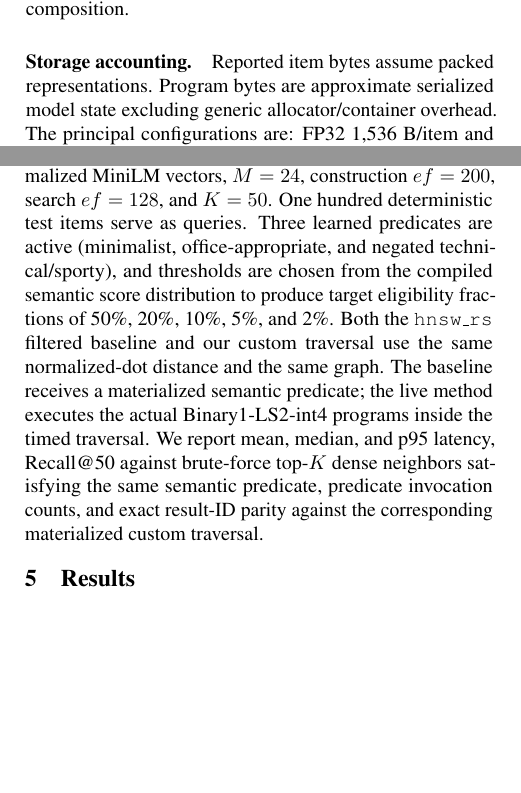
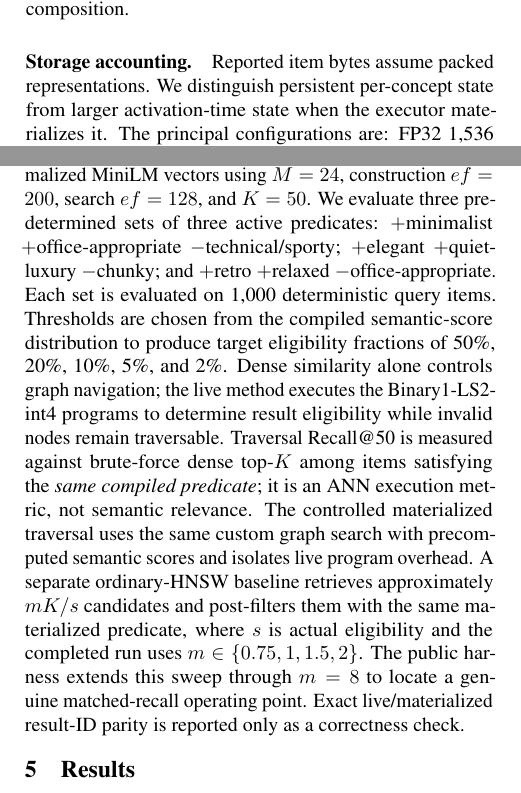
Before and after one commit to hanialshater/ras, a LaTeX paper (paper/icml/main.tex, which reads paper/icml/sections/04_setup.tex): two parts of the columns of pages 4 and 5 of 14, joined at a grey line, cut so that both start at the same text, the shorter picture padded with empty space. Compiled offline with pdfLaTeX.

Commit message:
Update setup for reviewer HNSW protocol and persistent storage

```diff
--- a/paper/icml/sections/04_setup.tex
+++ b/paper/icml/sections/04_setup.tex
@@ -8,7 +8,7 @@
 
 \paragraph{Predicate models.} We compare the following representations under the same split and calibration protocol. \textbf{RSA1/2/4} use 24 unary boosted LUTs and two pair LUTs per concept; RSA2 and RSA4 use random orthogonal projections with 2-bit and 4-bit quantile bins, while RSA1 is tested with both identity and random-centered sign codes. \textbf{Binary1-LS2} uses centered 1-bit documents plus two FP32 per-item reconstruction levels and compiles the same supervised linear semantic head with either FP32 or int4 predicate weights. \textbf{PQ64} uses 64 eight-bit PQ subcodes and compiles the FP32 linear head into 64$\times$256 lookup values. \textbf{FP32 linear} is a class-balanced logistic model on the original 384-dimensional MiniLM vectors and serves as a search-side semantic ceiling for linear information. We additionally report two training-free MiniLM baselines: a concept-name direction and a positive-minus-negative prompt direction. All supervised predicate scores are scalar-calibrated on the held-out calibration split before composition.
 
-\paragraph{Storage accounting.} Reported item bytes assume packed representations. Program bytes are approximate serialized model state excluding generic allocator/container overhead. The principal configurations are: FP32 1,536 B/item and 1,548 B/concept; PQ64 64 B/item and 65,548 B/concept; Binary1-LS2-int4 56 B/item and 216 B/concept; RSA1 48 B/item and 292 B/concept; RSA2 96 B/item and 580 B/concept; and RSA4 192 B/item and 3,652 B/concept. Joint vocabulary-scale examples use $M(N,C)=N B_{\mathrm{item}}+C B_{\mathrm{program}}$ and exclude graph/container overhead.
+\paragraph{Storage accounting.} Reported item bytes assume packed representations. We distinguish persistent per-concept state from larger activation-time state when the executor materializes it. The principal configurations are: FP32 1,536 B/item and 1,548 B/concept; PQ64 64 B/item, a 1,548 B persistent linear head per concept plus one shared 393,216 B codebook, and a 65,548 B materialized LUT per \emph{active} concept in the native executor; Binary1-LS2-int4 56 B/item and 216 B/concept; RSA1 48 B/item and 292 B/concept; RSA2 96 B/item and 580 B/concept; and RSA4 192 B/item and 3,652 B/concept. Joint vocabulary-scale examples use persistent state and exclude graph/container overhead.
 
 \paragraph{Compound-query generation.} Queries are generated using fit data only; test labels never influence query selection. Each query contains one to three positive latent predicates, optionally one negated latent predicate, and zero to two exact filters drawn from color, category, article type, gender, and master category. Exact-filter combinations must have sufficient fit support, and the complete semantic conjunction must have at least 100 positive fit examples. We sample 200 valid compound queries per split, yielding 600 query--split cases.
 
@@ -20,2 +20,2 @@
 
-\paragraph{Live semantic-HNSW benchmark.} We separately evaluate the first strict held-out split as an ANN index rather than a fixed candidate array. The HNSW graph uses the normalized MiniLM vectors, $M=24$, construction $ef=200$, search $ef=128$, and $K=50$. One hundred deterministic test items serve as queries. Three learned predicates are active (minimalist, office-appropriate, and negated technical/sporty), and thresholds are chosen from the compiled semantic score distribution to produce target eligibility fractions of 50\%, 20\%, 10\%, 5\%, and 2\%. Both the \code{hnsw\_rs} filtered baseline and our custom traversal use the same normalized-dot distance and the same graph. The baseline receives a materialized semantic predicate; the live method executes the actual Binary1-LS2-int4 programs inside the timed traversal. We report mean, median, and p95 latency, Recall@50 against brute-force top-$K$ dense neighbors satisfying the same semantic predicate, predicate invocation counts, and exact result-ID parity against the corresponding materialized custom traversal.
+\paragraph{Reviewer-controlled live semantic-HNSW benchmark.} We separately index the first strict held-out split with normalized MiniLM vectors using $M=24$, construction $ef=200$, search $ef=128$, and $K=50$. We evaluate three predetermined sets of three active predicates: $+$minimalist $+$office-appropriate $-$technical/sporty; $+$elegant $+$quiet-luxury $-$chunky; and $+$retro $+$relaxed $-$office-appropriate. Each set is evaluated on 1,000 deterministic query items. Thresholds are chosen from the compiled semantic-score distribution to produce target eligibility fractions of 50\%, 20\%, 10\%, 5\%, and 2\%. Dense similarity alone controls graph navigation; the live method executes the Binary1-LS2-int4 programs to determine result eligibility while invalid nodes remain traversable. Traversal Recall@50 is measured against brute-force dense top-$K$ among items satisfying the \emph{same compiled predicate}; it is an ANN execution metric, not semantic relevance. The controlled materialized traversal uses the same custom graph search with precomputed semantic scores and isolates live program overhead. A separate ordinary-HNSW baseline retrieves approximately $mK/s$ candidates and post-filters them with the same materialized predicate, where $s$ is actual eligibility and the completed run uses $m\in\{0.75,1,1.5,2\}$. The public harness extends this sweep through $m=8$ to locate a genuine matched-recall operating point. Exact live/materialized result-ID parity is reported only as a correctness check.
```
Also changed, not shown: paper/icml/sections/04_setup.tex (2 more changed lines).
